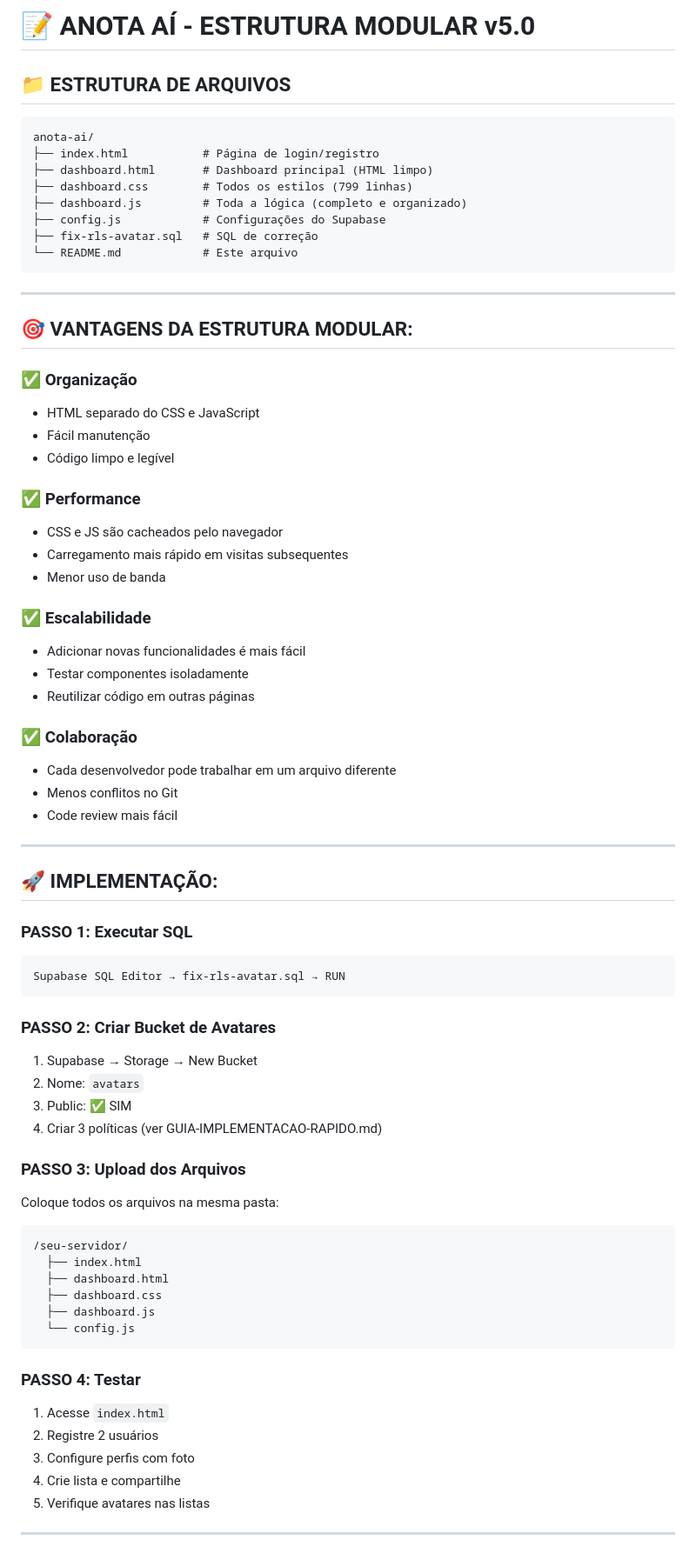
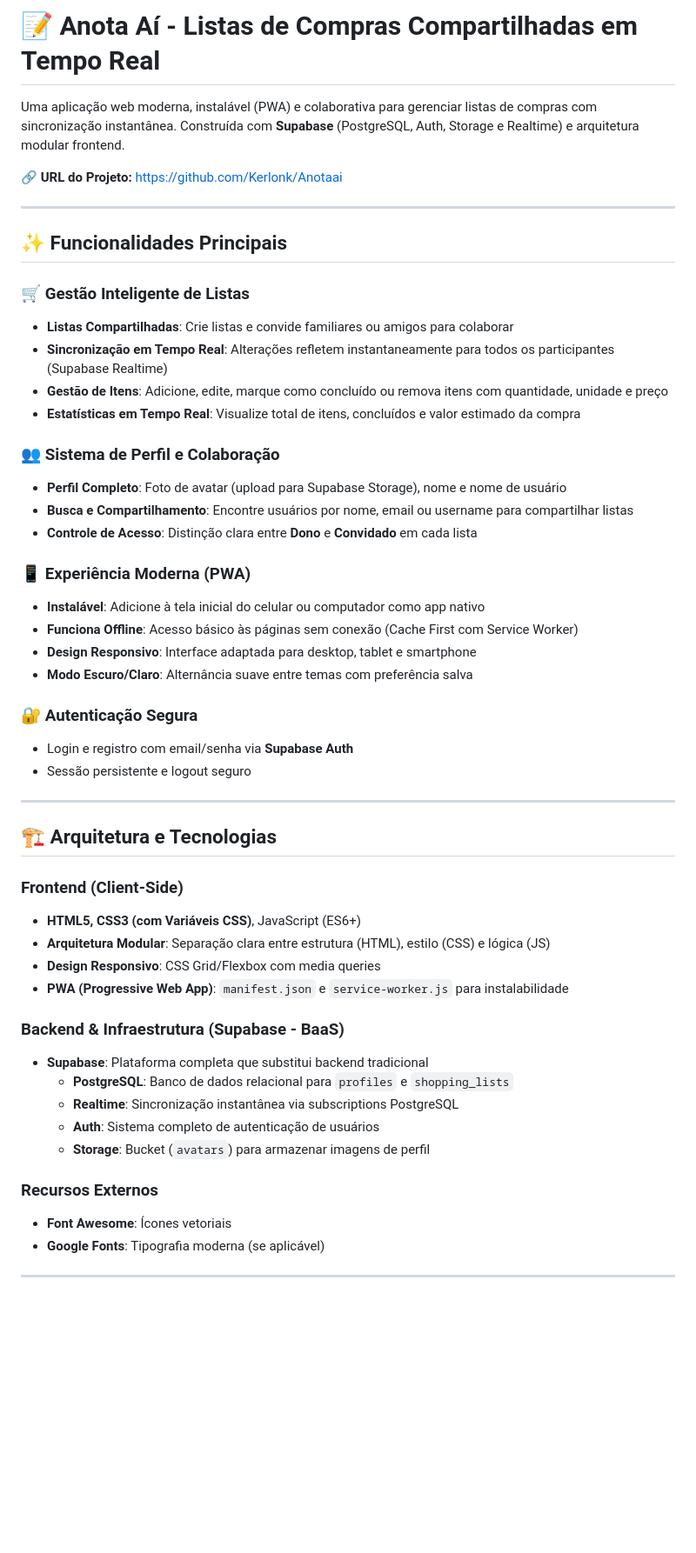
Before and after one commit to Kerlonk/Anotaai, a Markdown page: README.md, the part around one of its changes. Shown at 87% size. Rendered like a GitHub page; blank space fills up the shorter version.

````diff
--- a/README.md
+++ b/README.md
@@ -1,74 +1,54 @@
-# 📝 ANOTA AÍ - ESTRUTURA MODULAR v5.0
+# 📝 Anota Aí - Listas de Compras Compartilhadas em Tempo Real
 
-## 📁 ESTRUTURA DE ARQUIVOS
+Uma aplicação web moderna, instalável (PWA) e colaborativa para gerenciar listas de compras com sincronização instantânea. Construída com **Supabase** (PostgreSQL, Auth, Storage e Realtime) e arquitetura modular frontend.
 
-```
-anota-ai/
-├── index.html           # Página de login/registro
-├── dashboard.html       # Dashboard principal (HTML limpo)
-├── dashboard.css        # Todos os estilos (799 linhas)
-├── dashboard.js         # Toda a lógica (completo e organizado)
-├── config.js            # Configurações do Supabase
-├── fix-rls-avatar.sql   # SQL de correção
-└── README.md            # Este arquivo
-```
+**🔗 URL do Projeto:** [https://github.com/Kerlonk/Anotaai](https://github.com/Kerlonk/Anotaai)
 
 ---
 
-## 🎯 VANTAGENS DA ESTRUTURA MODULAR:
+## ✨ Funcionalidades Principais
 
-### ✅ Organização
-- HTML separado do CSS e JavaScript
-- Fácil manutenção
-- Código limpo e legível
+### 🛒 Gestão Inteligente de Listas
+- **Listas Compartilhadas**: Crie listas e convide familiares ou amigos para colaborar
+- **Sincronização em Tempo Real**: Alterações refletem instantaneamente para todos os participantes (Supabase Realtime)
+- **Gestão de Itens**: Adicione, edite, marque como concluído ou remova itens com quantidade, unidade e preço
+- **Estatísticas em Tempo Real**: Visualize total de itens, concluídos e valor estimado da compra
 
-### ✅ Performance
-- CSS e JS são cacheados pelo navegador
-- Carregamento mais rápido em visitas subsequentes
-- Menor uso de banda
+### 👥 Sistema de Perfil e Colaboração
+- **Perfil Completo**: Foto de avatar (upload para Supabase Storage), nome e nome de usuário
+- **Busca e Compartilhamento**: Encontre usuários por nome, email ou username para compartilhar listas
+- **Controle de Acesso**: Distinção clara entre **Dono** e **Convidado** em cada lista
 
-### ✅ Escalabilidade
-- Adicionar novas funcionalidades é mais fácil
-- Testar componentes isoladamente
-- Reutilizar código em outras páginas
+### 📱 Experiência Moderna (PWA)
+- **Instalável**: Adicione à tela inicial do celular ou computador como app nativo
+- **Funciona Offline**: Acesso básico às páginas sem conexão (Cache First com Service Worker)
+- **Design Responsivo**: Interface adaptada para desktop, tablet e smartphone
+- **Modo Escuro/Claro**: Alternância suave entre temas com preferência salva
 
-### ✅ Colaboração
-- Cada desenvolvedor pode trabalhar em um arquivo diferente
-- Menos conflitos no Git
-- Code review mais fácil
+### 🔐 Autenticação Segura
+- Login e registro com email/senha via **Supabase Auth**
+- Sessão persistente e logout seguro
 
 ---
 
-## 🚀 IMPLEMENTAÇÃO:
+## 🏗️ Arquitetura e Tecnologias
 
-### PASSO 1: Executar SQL
-```
-Supabase SQL Editor → fix-rls-avatar.sql → RUN
-```
+### **Frontend (Client-Side)**
+- **HTML5, CSS3 (com Variáveis CSS)**, JavaScript (ES6+)
+- **Arquitetura Modular**: Separação clara entre estrutura (HTML), estilo (CSS) e lógica (JS)
+- **Design Responsivo**: CSS Grid/Flexbox com media queries
+- **PWA (Progressive Web App)**: `manifest.json` e `service-worker.js` para instalabilidade
 
-### PASSO 2: Criar Bucket de Avatares
-1. Supabase → Storage → New Bucket
-2. Nome: `avatars`
-3. Public: ✅ SIM
-4. Criar 3 políticas (ver GUIA-IMPLEMENTACAO-RAPIDO.md)
+### **Backend & Infraestrutura (Supabase - BaaS)**
+- **Supabase**: Plataforma completa que substitui backend tradicional
+  - **PostgreSQL**: Banco de dados relacional para `profiles` e `shopping_lists`
+  - **Realtime**: Sincronização instantânea via subscriptions PostgreSQL
+  - **Auth**: Sistema completo de autenticação de usuários
+  - **Storage**: Bucket (`avatars`) para armazenar imagens de perfil
 
-### PASSO 3: Upload dos Arquivos
-Coloque todos os arquivos na mesma pasta:
-```
-/seu-servidor/
-  ├── index.html
-  ├── dashboard.html
-  ├── dashboard.css
-  ├── dashboard.js
-  └── config.js
-```
-
-### PASSO 4: Testar
-1. Acesse `index.html`
-2. Registre 2 usuários
-3. Configure perfis com foto
-4. Crie lista e compartilhe
-5. Verifique avatares nas listas
+### **Recursos Externos**
+- **Font Awesome**: Ícones vetoriais
+- **Google Fonts**: Tipografia moderna (se aplicável)
 
 ---
 
````
Also changed, not shown: other parts of README.md (+106 -179 lines).
